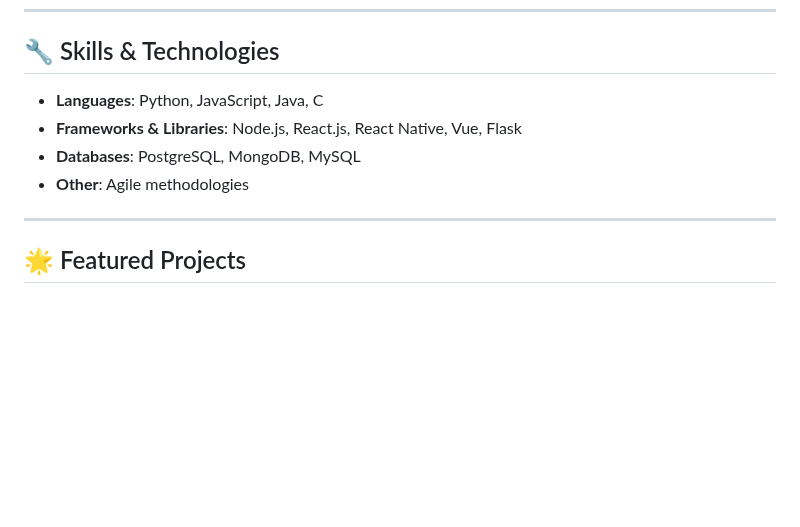
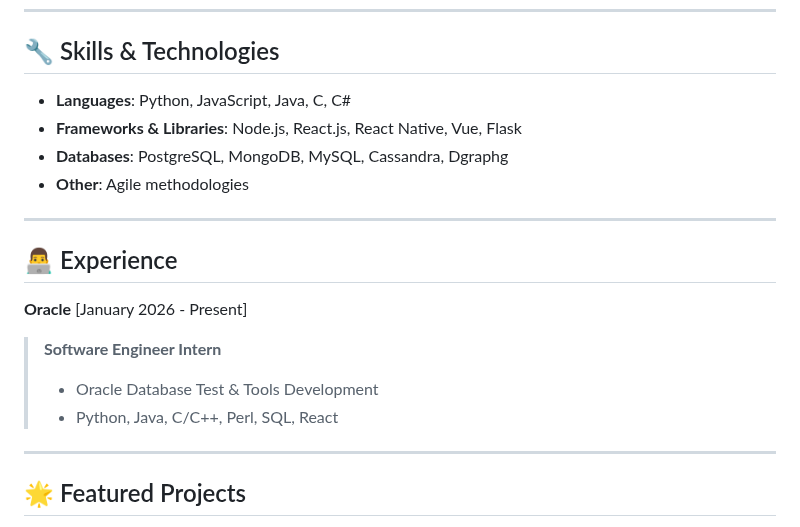
Before and after one commit to FPSamu/FPSamu, a Markdown page: README.md, the part around the change. Rendered like a GitHub page; blank space fills up the shorter version.

Commit message:
Update skills and add experience section in README
Added C# and new databases to skills section. Included experience at Oracle as a Software Engineer Intern.

```diff
--- a/README.md
+++ b/README.md
@@ -5,10 +5,18 @@ I'm a Software Engineering student passionate about building impactful solutions
 ---
 
 ## 🔧 Skills & Technologies
-- **Languages**: Python, JavaScript, Java, C
+- **Languages**: Python, JavaScript, Java, C, C#
 - **Frameworks & Libraries**: Node.js, React.js, React Native, Vue, Flask
-- **Databases**: PostgreSQL, MongoDB, MySQL
+- **Databases**: PostgreSQL, MongoDB, MySQL, Cassandra, Dgraphg
 - **Other**: Agile methodologies
+
+---
+
+## 👨‍💻 Experience
+**Oracle** [January 2026 - Present]
+> **Software Engineer Intern**
+> - Oracle Database Test & Tools Development
+> - Python, Java, C/C++, Perl, SQL, React
 
 ---
 
```
